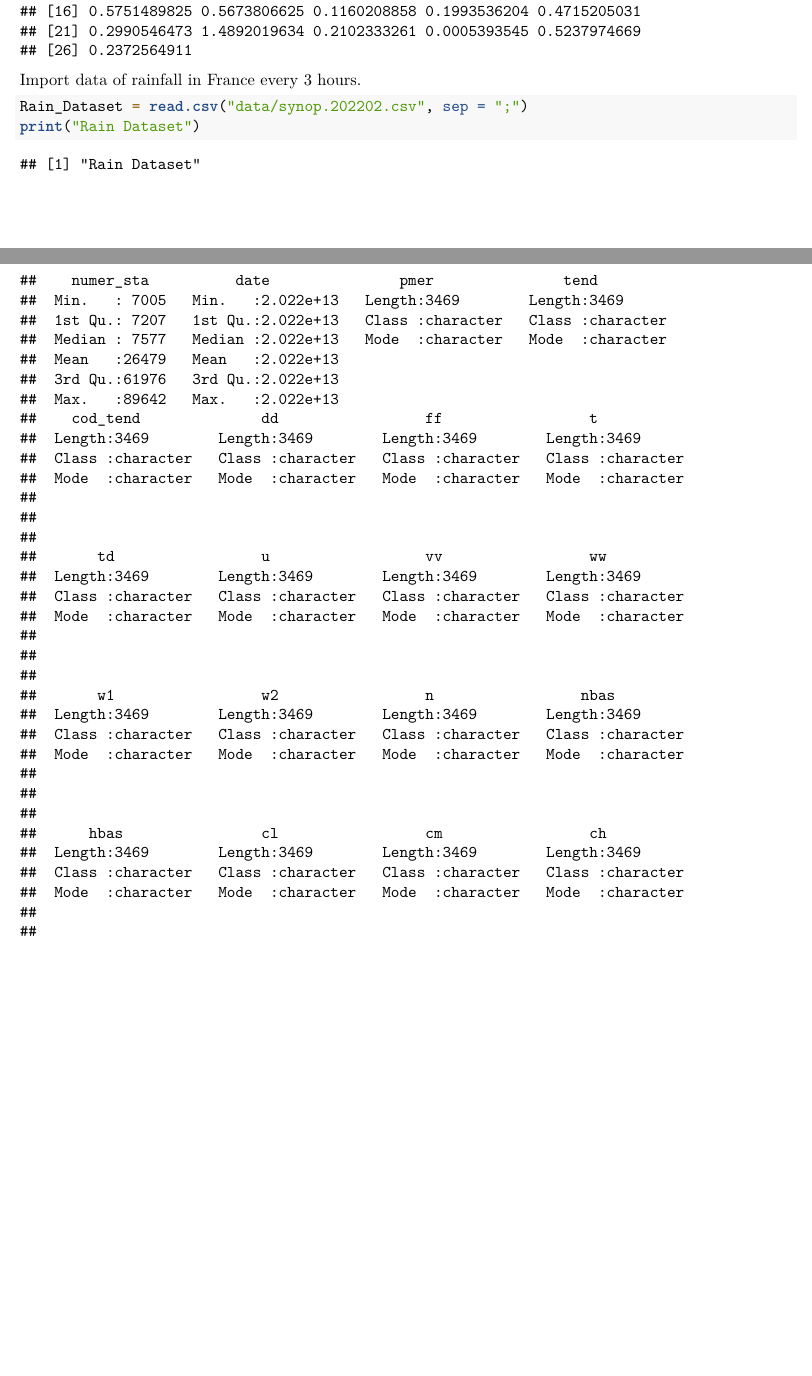
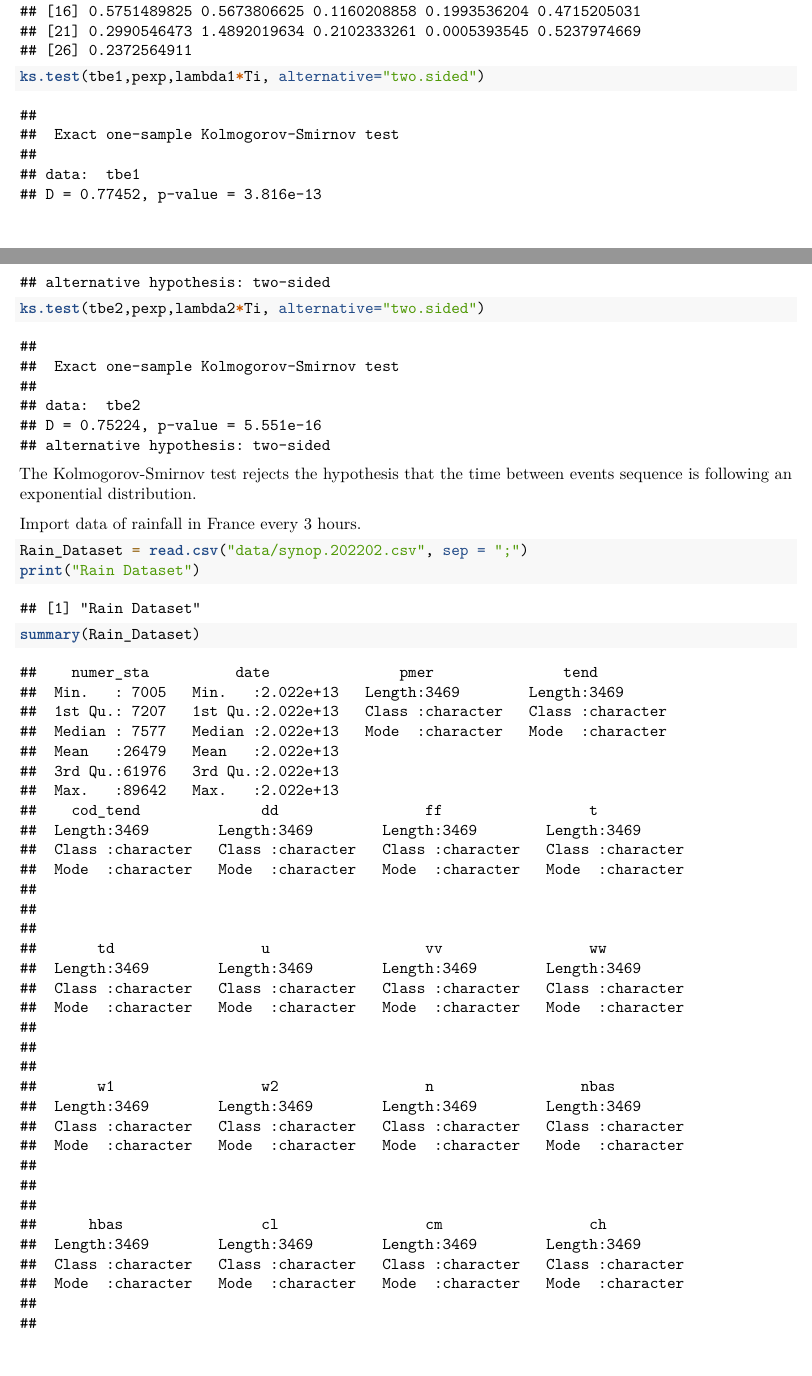
Before and after one commit to Paul-Corbalan/Scan-Statistics-Project-4Y-INSA, an R Markdown document (Dataset_study.rmd): two parts of pages 6 and 7 of 9, joined at a grey line, cut so that both start at the same text, the shorter picture padded with empty space. Rendered offline with R 4.5, knitr and Pandoc, then LaTeX, with nearby package versions; code that draws random numbers runs with fixed seeds of ours.

Commit message:
Update Dataset_study.rmd
SimulationAndKolmogorovTest

````diff
--- a/Dataset_study.rmd
+++ b/Dataset_study.rmd
@@ -160,10 +160,15 @@ n2=length(pp2)
 tbe2=pp2[2:n2]-pp2[1:n2-1]
 tbe2
 
+ks.test(tbe1,pexp,lambda1*Ti, alternative="two.sided")
+
+ks.test(tbe2,pexp,lambda2*Ti, alternative="two.sided")
+
 
 
 
 ```
+The Kolmogorov-Smirnov test rejects the hypothesis that the time between events sequence is following an exponential distribution.
 
 Import data of rainfall in France every 3 hours.
 ```{r}
````
